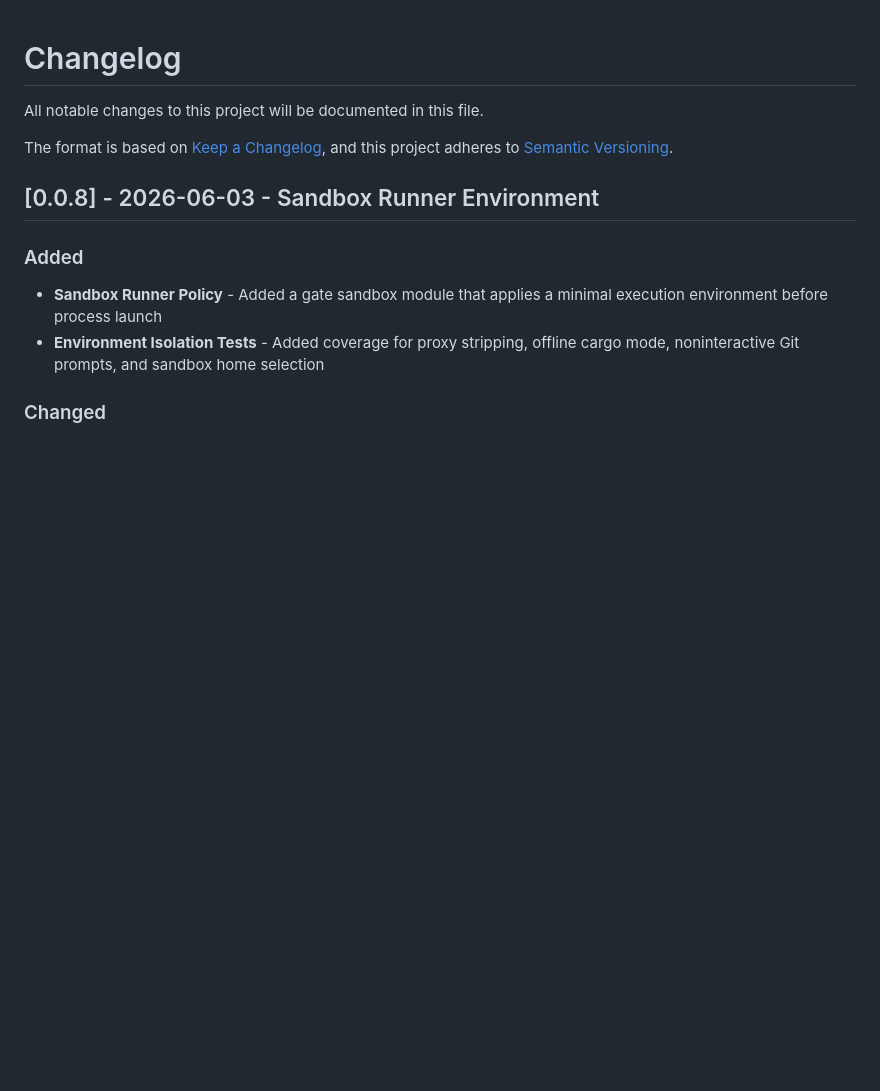
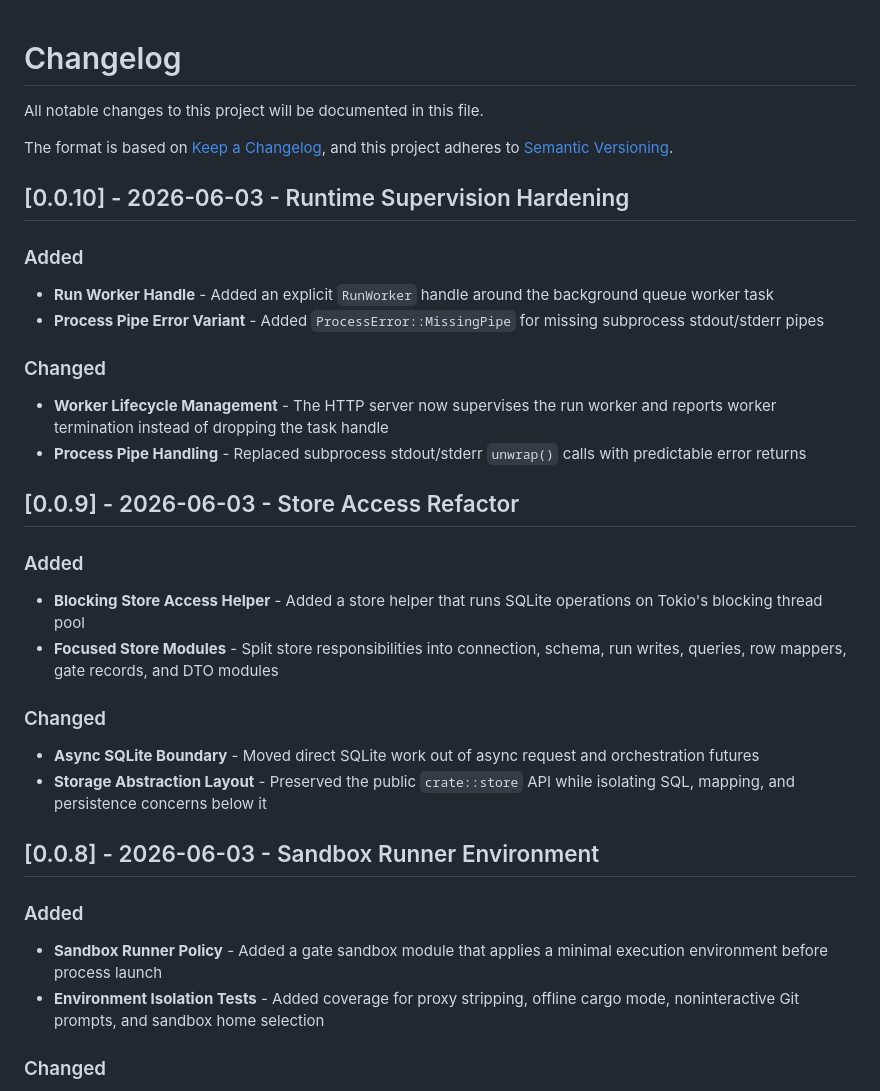
Before and after one commit to progentic/acceptability-engine, a Markdown page: CHANGELOG.md, the part around the change. Rendered like a GitHub page; blank space fills up the shorter version.

Commit message:
docs(changelog): Add runtime refactor entries
WHAT: Added 0.0.9 and 0.0.10 changelog entries for the store access refactor, worker supervision, and process pipe error handling.

WHY: The latest pushed runtime and storage changes were not documented in the release history.

HOW IMPROVED: Keeps release metadata aligned with the implementation and preserves an auditable version sequence.

```diff
--- a/CHANGELOG.md
+++ b/CHANGELOG.md
@@ -4,6 +4,26 @@ All notable changes to this project will be documented in this file.
 
 The format is based on [Keep a Changelog](https://keepachangelog.com/en/1.0.0/),
 and this project adheres to [Semantic Versioning](https://semver.org/spec/v2.0.0.html).
+
+## [0.0.10] - 2026-06-03 - Runtime Supervision Hardening
+
+### Added
+- **Run Worker Handle** - Added an explicit `RunWorker` handle around the background queue worker task
+- **Process Pipe Error Variant** - Added `ProcessError::MissingPipe` for missing subprocess stdout/stderr pipes
+
+### Changed
+- **Worker Lifecycle Management** - The HTTP server now supervises the run worker and reports worker termination instead of dropping the task handle
+- **Process Pipe Handling** - Replaced subprocess stdout/stderr `unwrap()` calls with predictable error returns
+
+## [0.0.9] - 2026-06-03 - Store Access Refactor
+
+### Added
+- **Blocking Store Access Helper** - Added a store helper that runs SQLite operations on Tokio's blocking thread pool
+- **Focused Store Modules** - Split store responsibilities into connection, schema, run writes, queries, row mappers, gate records, and DTO modules
+
+### Changed
+- **Async SQLite Boundary** - Moved direct SQLite work out of async request and orchestration futures
+- **Storage Abstraction Layout** - Preserved the public `crate::store` API while isolating SQL, mapping, and persistence concerns below it
 
 ## [0.0.8] - 2026-06-03 - Sandbox Runner Environment
 
```
